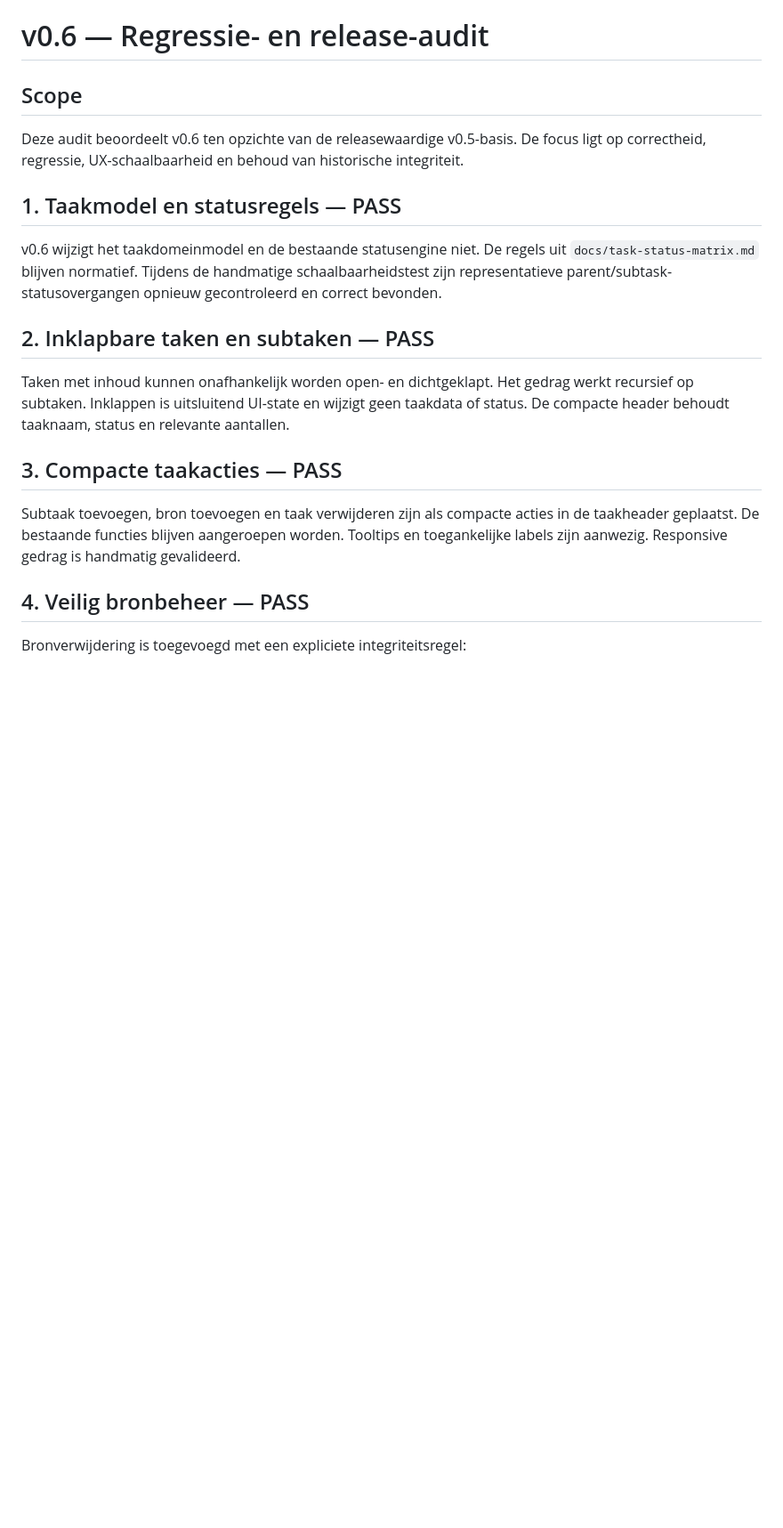
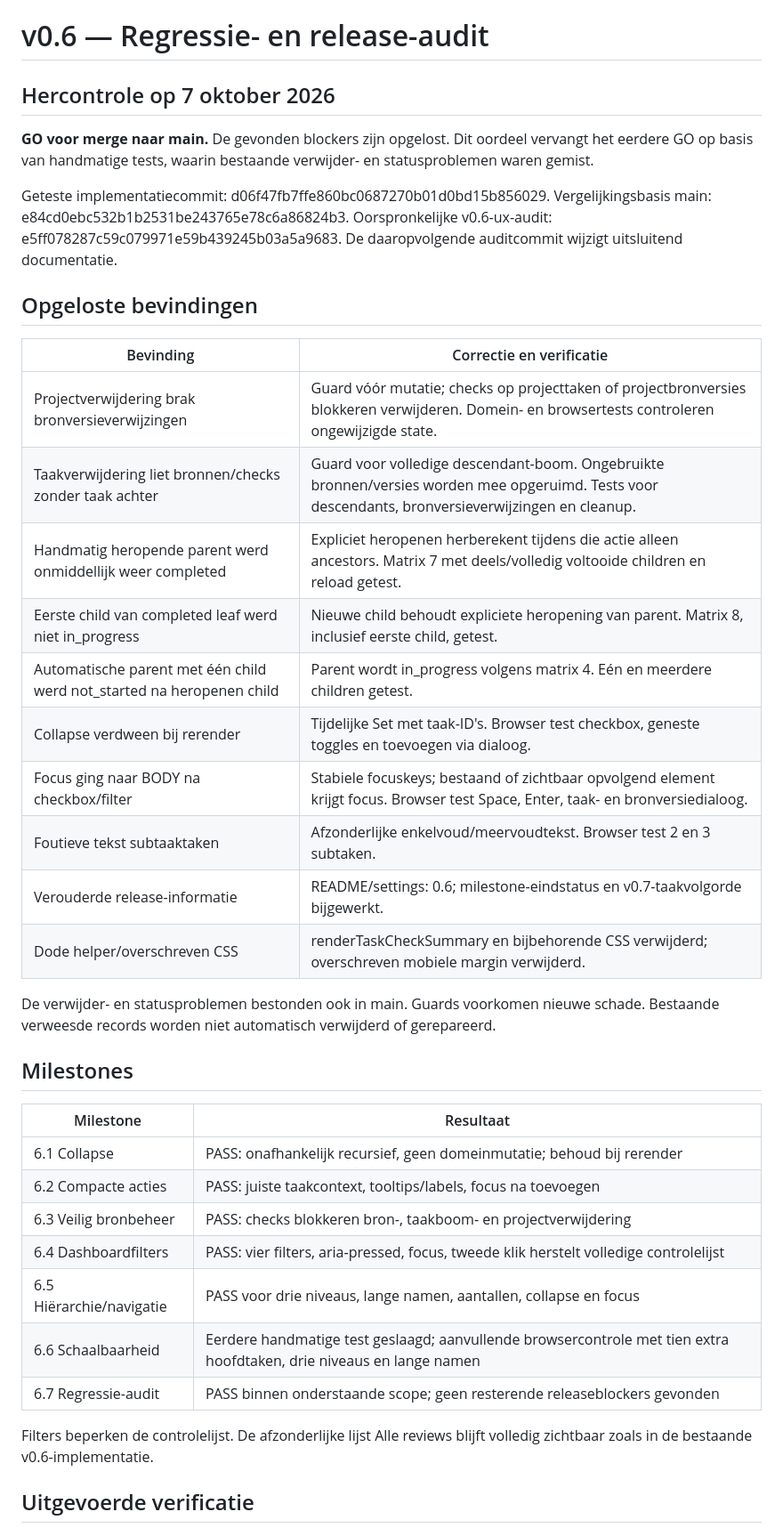
Before and after one commit to Geert1985/my-project-manager, a Markdown page: docs/v0.6-audit.md, the part around one of its changes. Shown at 89% size. Drawn GitHub-style; blank space fills up the shorter version.

```diff
--- a/docs/v0.6-audit.md
+++ b/docs/v0.6-audit.md
@@ -1,22 +1,48 @@
 # v0.6 — Regressie- en release-audit
 
-## Scope
+## Hercontrole op 7 oktober 2026
 
-Deze audit beoordeelt v0.6 ten opzichte van de releasewaardige v0.5-basis. De focus ligt op correctheid, regressie, UX-schaalbaarheid en behoud van historische integriteit.
+**GO voor merge naar main.** De gevonden blockers zijn opgelost. Dit oordeel
+vervangt het eerdere GO op basis van handmatige tests, waarin bestaande
+verwijder- en statusproblemen waren gemist.
 
-## 1. Taakmodel en statusregels — PASS
+Geteste implementatiecommit: d06f47fb7ffe860bc0687270b01d0bd15b856029.
+Vergelijkingsbasis main: e84cd0ebc532b1b2531be243765e78c6a86824b3.
+Oorspronkelijke v0.6-ux-audit: e5ff078287c59c079971e59b439245b03a5a9683.
+De daaropvolgende auditcommit wijzigt uitsluitend documentatie.
 
-v0.6 wijzigt het taakdomeinmodel en de bestaande statusengine niet. De regels uit `docs/task-status-matrix.md` blijven normatief. Tijdens de handmatige schaalbaarheidstest zijn representatieve parent/subtask-statusovergangen opnieuw gecontroleerd en correct bevonden.
+## Opgeloste bevindingen
 
-## 2. Inklapbare taken en subtaken — PASS
+| Bevinding | Correctie en verificatie |
+|---|---|
+| Projectverwijdering brak bronversieverwijzingen | Guard vóór mutatie; checks op projecttaken of projectbronversies blokkeren verwijderen. Domein- en browsertests controleren ongewijzigde state. |
+| Taakverwijdering liet bronnen/checks zonder taak achter | Guard voor volledige descendant-boom. Ongebruikte bronnen/versies worden mee opgeruimd. Tests voor descendants, bronversieverwijzingen en cleanup. |
+| Handmatig heropende parent werd onmiddellijk weer completed | Expliciet heropenen herberekent tijdens die actie alleen ancestors. Matrix 7 met deels/volledig voltooide children en reload getest. |
+| Eerste child van completed leaf werd niet in_progress | Nieuwe child behoudt expliciete heropening van parent. Matrix 8, inclusief eerste child, getest. |
+| Automatische parent met één child werd not_started na heropenen child | Parent wordt in_progress volgens matrix 4. Eén en meerdere children getest. |
+| Collapse verdween bij rerender | Tijdelijke Set met taak-ID's. Browser test checkbox, geneste toggles en toevoegen via dialoog. |
+| Focus ging naar BODY na checkbox/filter | Stabiele focuskeys; bestaand of zichtbaar opvolgend element krijgt focus. Browser test Space, Enter, taak- en bronversiedialoog. |
+| Foutieve tekst subtaaktaken | Afzonderlijke enkelvoud/meervoudtekst. Browser test 2 en 3 subtaken. |
+| Verouderde release-informatie | README/settings: 0.6; milestone-eindstatus en v0.7-taakvolgorde bijgewerkt. |
+| Dode helper/overschreven CSS | renderTaskCheckSummary en bijbehorende CSS verwijderd; overschreven mobiele margin verwijderd. |
 
-Taken met inhoud kunnen onafhankelijk worden open- en dichtgeklapt. Het gedrag werkt recursief op subtaken. Inklappen is uitsluitend UI-state en wijzigt geen taakdata of status. De compacte header behoudt taaknaam, status en relevante aantallen.
+De verwijder- en statusproblemen bestonden ook in main. Guards voorkomen nieuwe
+schade. Bestaande verweesde records worden niet automatisch verwijderd of gerepareerd.
 
-## 3. Compacte taakacties — PASS
+## Milestones
 
-Subtaak toevoegen, bron toevoegen en taak verwijderen zijn als compacte acties in de taakheader geplaatst. De bestaande functies blijven aangeroepen worden. Tooltips en toegankelijke labels zijn aanwezig. Responsive gedrag is handmatig gevalideerd.
+| Milestone | Resultaat |
+|---|---|
+| 6.1 Collapse | PASS: onafhankelijk recursief, geen domeinmutatie; behoud bij rerender |
+| 6.2 Compacte acties | PASS: juiste taakcontext, tooltips/labels, focus na toevoegen |
+| 6.3 Veilig bronbeheer | PASS: checks blokkeren bron-, taakboom- en projectverwijdering |
+| 6.4 Dashboardfilters | PASS: vier filters, aria-pressed, focus, tweede klik herstelt volledige controlelijst |
+| 6.5 Hiërarchie/navigatie | PASS voor drie niveaus, lange namen, aantallen, collapse en focus |
+| 6.6 Schaalbaarheid | Eerdere handmatige test geslaagd; aanvullende browsercontrole met tien extra hoofdtaken, drie niveaus en lange namen |
+| 6.7 Regressie-audit | PASS binnen onderstaande scope; geen resterende releaseblockers gevonden |
 
-## 4. Veilig bronbeheer — PASS
+Filters beperken de controlelijst. De afzonderlijke lijst Alle reviews blijft
+volledig zichtbaar zoals in de bestaande v0.6-implementatie.
 
-Bronverwijdering is toegevoegd met een expliciete integriteitsregel:
+## Uitgevoerde verificatie
 
```
Also changed, not shown: other parts of docs/v0.6-audit.md (+28 -32 lines), docs/v0.6-scalability-tests.md (+16 -0 lines).
